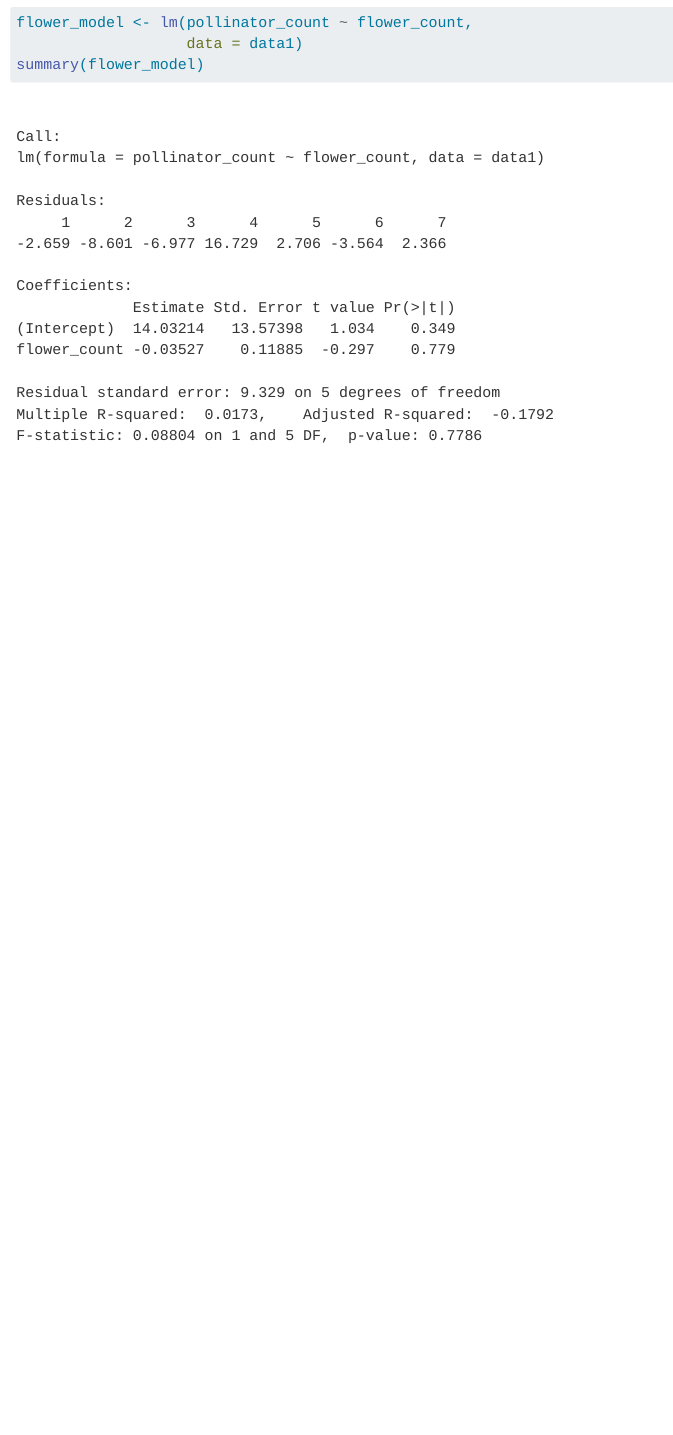
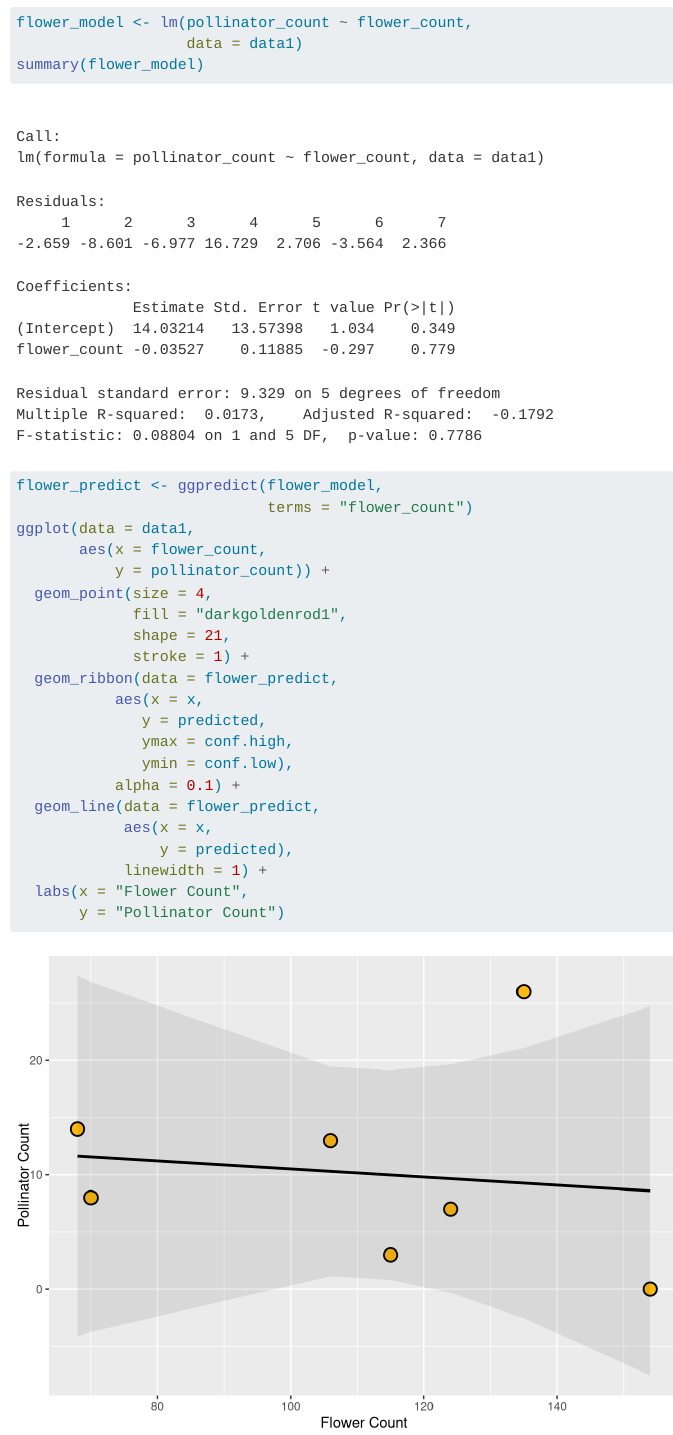
Before and after one commit to eliasdewald/ENVS-153-Data-Analysis, a Quarto document (Analysis.qmd): the page in a window 1100 px wide, from 600 px down before the commit and from 620 px down after it, so that both start at the same text. Rendered offline with R 4.5, knitr and Pandoc in place of Quarto, with nearby package versions; column names are cleaned by a stand-in for the janitor package.

Commit message:
Writing code for model and figure.

````diff
--- a/Analysis.qmd
+++ b/Analysis.qmd
@@ -17,6 +18,27 @@ Steps
 flower_model <- lm(pollinator_count ~ flower_count,
                    data = data1)
 summary(flower_model)
+flower_predict <- ggpredict(flower_model,
+                            terms = "flower_count")
+ggplot(data = data1,
+       aes(x = flower_count,
+           y = pollinator_count)) +
+  geom_point(size = 4,
+             fill = "darkgoldenrod1",
+             shape = 21,
+             stroke = 1) +
+  geom_ribbon(data = flower_predict,
+           aes(x = x,
+              y = predicted,
+              ymax = conf.high,
+              ymin = conf.low),
+           alpha = 0.1) +
+  geom_line(data = flower_predict,
+            aes(x = x,
+                y = predicted),
+            linewidth = 1) +
+  labs(x = "Flower Count",
+       y = "Pollinator Count")
 
 
 ```
````
Also changed, not shown: Analysis.qmd (1 more changed lines).
